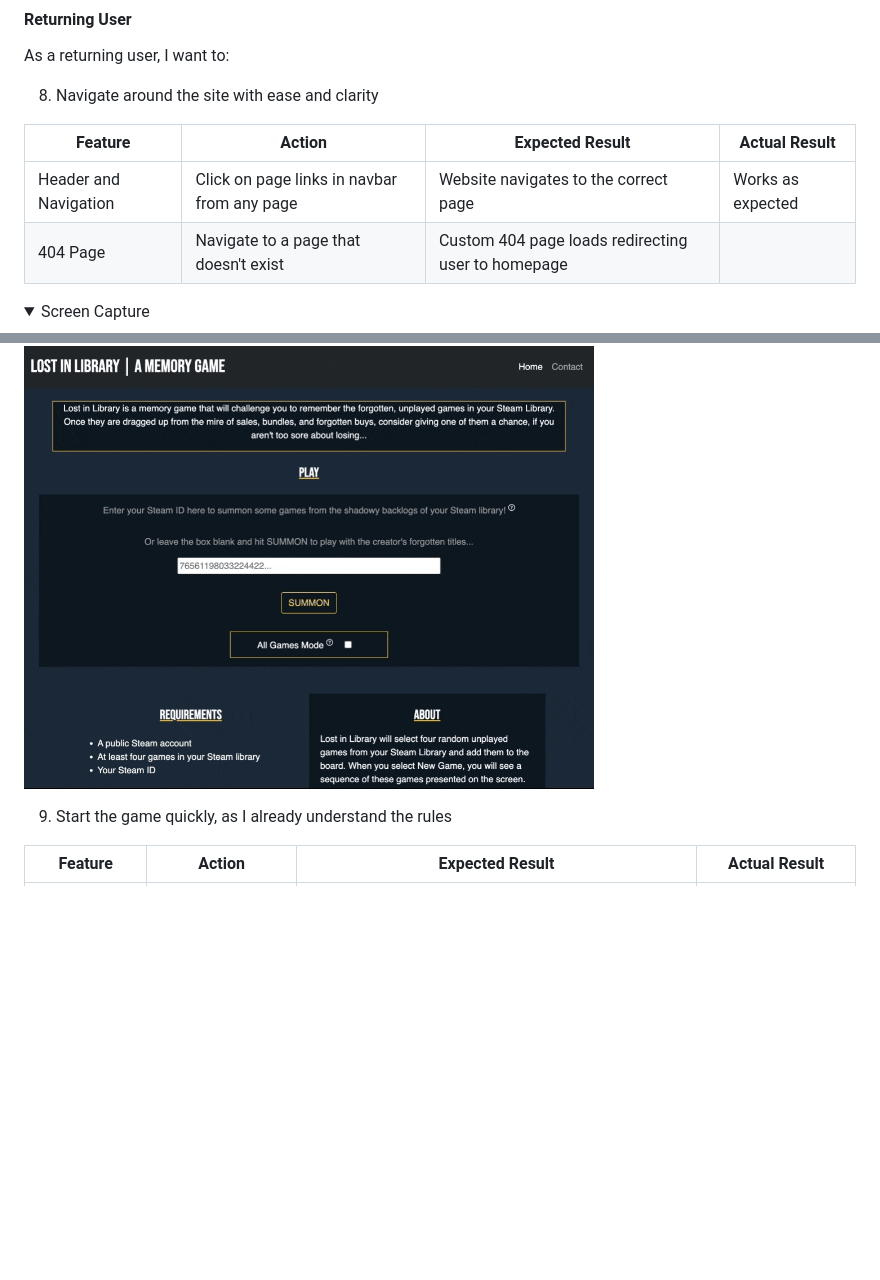
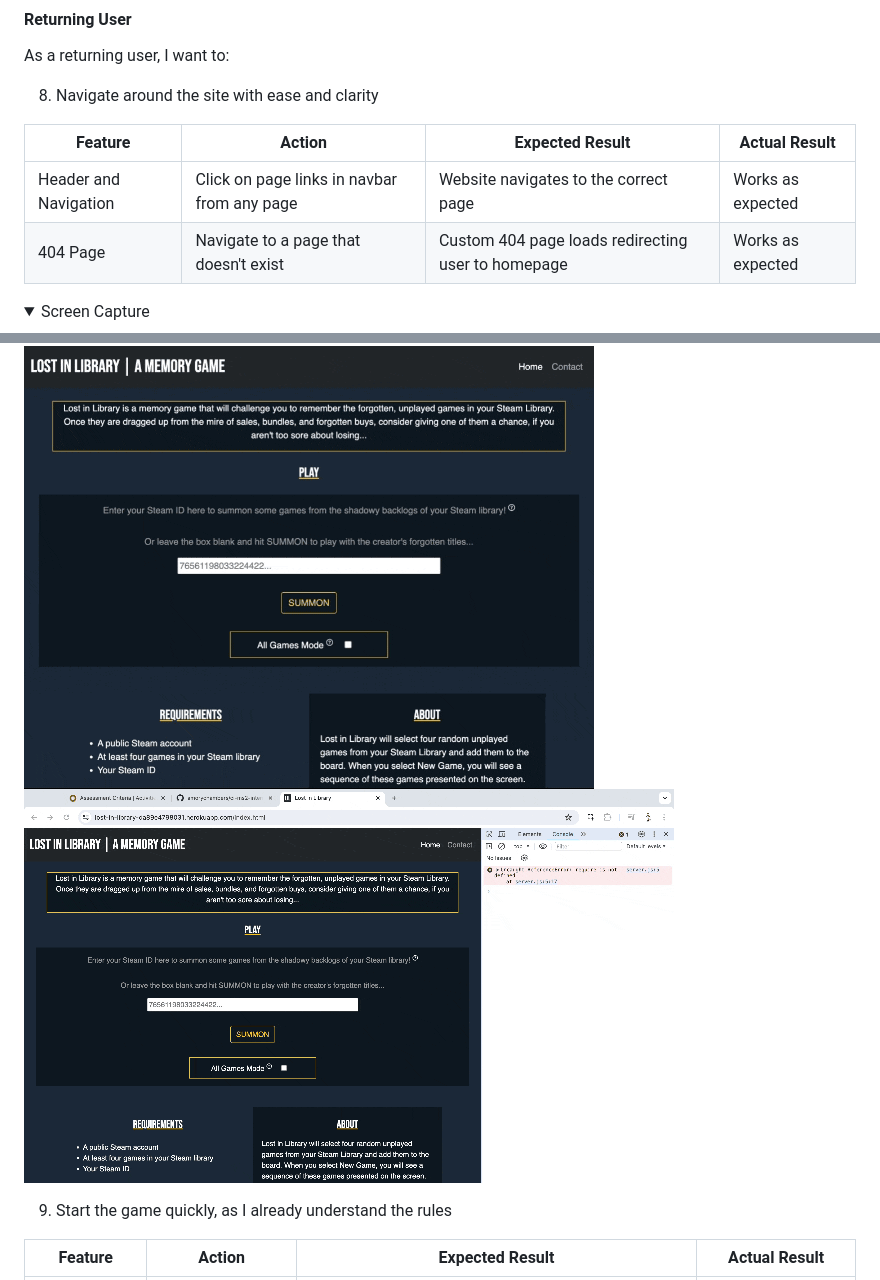
Before and after one commit to amorychambers/ci-ms2-interactivity, a Markdown page: README.md, 2 parts joined by grey strips. Drawn GitHub-style; pictures changed too: docs/user-stories/testing-story-eight-b.gif (added); folded sections open; blank space fills up the shorter version.

Commit message:
complete all testing user stories

```diff
--- a/README.md
+++ b/README.md
@@ -497,10 +497,11 @@ As a returning user, I want to:
 | **Feature** | **Action** | **Expected Result** | **Actual Result** |
 | ---- | ---- | ---- | ---- |
 | Header and Navigation | Click on page links in navbar from any page | Website navigates to the correct page | Works as expected |
-| 404 Page | Navigate to a page that doesn't exist | Custom 404 page loads redirecting user to homepage |  |
+| 404 Page | Navigate to a page that doesn't exist | Custom 404 page loads redirecting user to homepage | Works as expected |
 
 <details><summary>Screen Capture</summary>
 <img src="docs/user-stories/testing-story-eight.gif">
+<img src="docs/user-stories/testing-story-eight-b.gif">
 </details>
 
 9. Start the game quickly, as I already understand the rules
```
